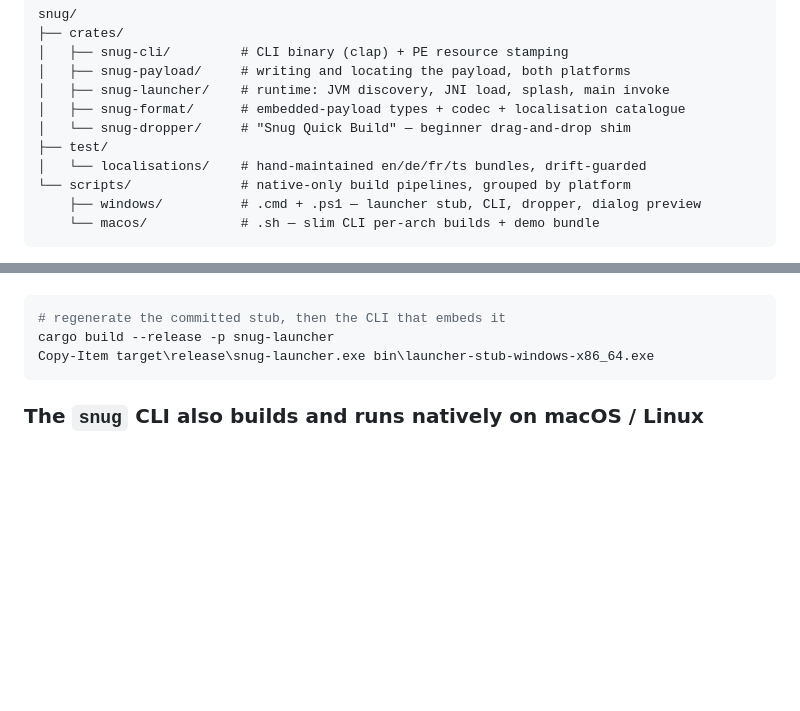
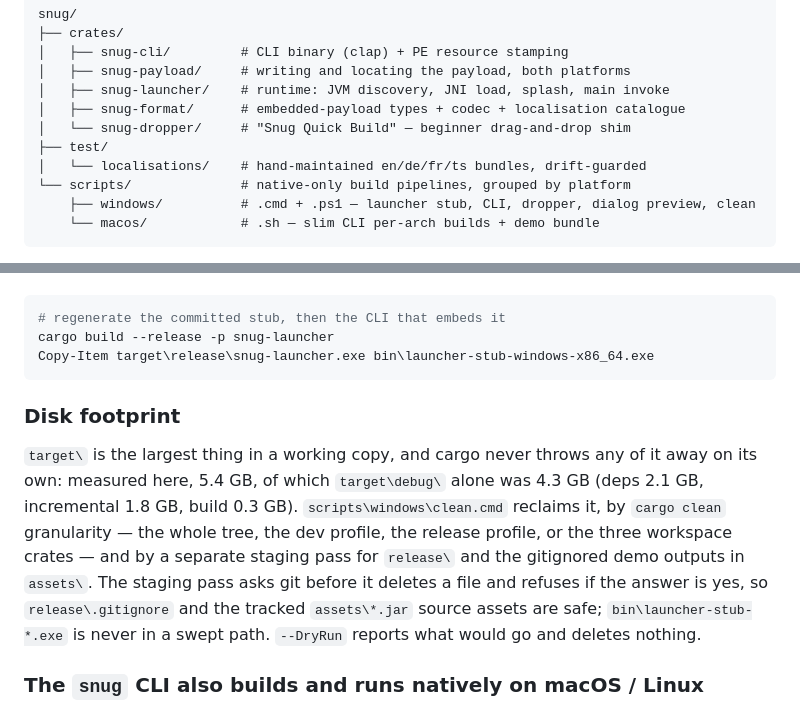
Before and after one commit to synapticloop/snug, a Markdown page: AGENTS.md, 2 parts joined by grey strips. Drawn GitHub-style; blank space fills up the shorter version.

Commit message:
Document the disk footprint and the clean script
target\ is the largest thing in a working copy and cargo never throws any of it away on its own, so an agent working in this repo needs to know that the footprint is large by default and that scripts\windows\clean.cmd is the way to reclaim it - and what that script will never delete.

````diff
--- a/AGENTS.md
+++ b/AGENTS.md
@@ -59,7 +59,7 @@ snug/
 ├── test/
 │   └── localisations/    # hand-maintained en/de/fr/ts bundles, drift-guarded
 └── scripts/              # native-only build pipelines, grouped by platform
-    ├── windows/          # .cmd + .ps1 — launcher stub, CLI, dropper, dialog preview
+    ├── windows/          # .cmd + .ps1 — launcher stub, CLI, dropper, dialog preview, clean
     └── macos/            # .sh — slim CLI per-arch builds + demo bundle
 ```
 
@@ -124,6 +124,20 @@ release path. Nothing in the release process depends on it.
 cargo build --release -p snug-launcher
 Copy-Item target\release\snug-launcher.exe bin\launcher-stub-windows-x86_64.exe
 ```
+
+### Disk footprint
+
+`target\` is the largest thing in a working copy, and cargo never throws
+any of it away on its own: measured here, 5.4 GB, of which `target\debug\`
+alone was 4.3 GB (deps 2.1 GB, incremental 1.8 GB, build 0.3 GB).
+`scripts\windows\clean.cmd` reclaims it, by `cargo clean` granularity —
+the whole tree, the dev profile, the release profile, or the three
+workspace crates — and by a separate staging pass for `release\` and the
+gitignored demo outputs in `assets\`. The staging pass asks git before
+it deletes a file and refuses if the answer is yes, so `release\.gitignore`
+and the tracked `assets\*.jar` source assets are safe;
+`bin\launcher-stub-*.exe` is never in a swept path. `--DryRun` reports
+what would go and deletes nothing.
 
 ### The `snug` CLI also builds and runs natively on macOS / Linux
 
````
